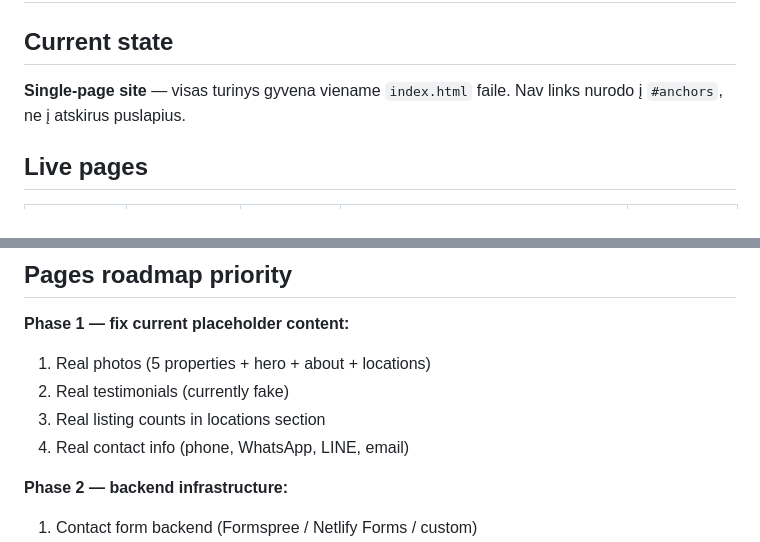
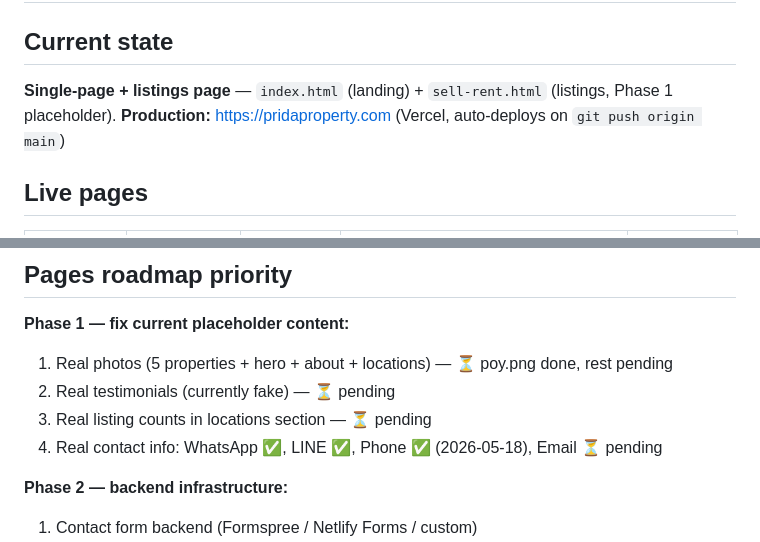
Before and after one commit to riko8825/Real-estate, a Markdown page: memory/pages.md, 2 parts joined by grey strips. GitHub-like rendering.

```diff
--- a/memory/pages.md
+++ b/memory/pages.md
@@ -2,7 +2,8 @@
 
 ## Current state
 
-**Single-page site** — visas turinys gyvena viename `index.html` faile. Nav links nurodo į `#anchors`, ne į atskirus puslapius.
+**Single-page + listings page** — `index.html` (landing) + `sell-rent.html` (listings, Phase 1 placeholder).
+**Production:** https://pridaproperty.com (Vercel, auto-deploys on `git push origin main`)
 
 ## Live pages
 
@@ -69,10 +70,10 @@ Currently: property cards click → nowhere (no `<a>` wrapping the card, only he
 ## Pages roadmap priority
 
 **Phase 1 — fix current placeholder content:**
-1. Real photos (5 properties + hero + about + locations)
-2. Real testimonials (currently fake)
-3. Real listing counts in locations section
-4. Real contact info (phone, WhatsApp, LINE, email)
+1. Real photos (5 properties + hero + about + locations) — ⏳ poy.png done, rest pending
+2. Real testimonials (currently fake) — ⏳ pending
+3. Real listing counts in locations section — ⏳ pending
+4. Real contact info: WhatsApp ✅, LINE ✅, Phone ✅ (2026-05-18), Email ⏳ pending
 
 **Phase 2 — backend infrastructure:**
 1. Contact form backend (Formspree / Netlify Forms / custom)
```
Also changed, not shown: memory/decisions.md (+42 -3 lines).
